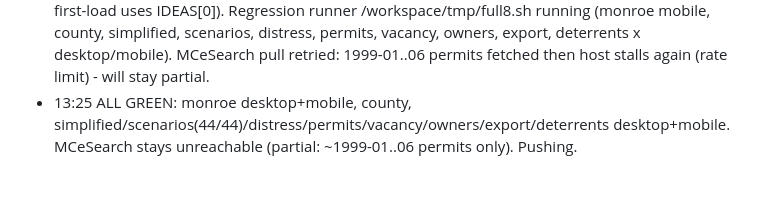
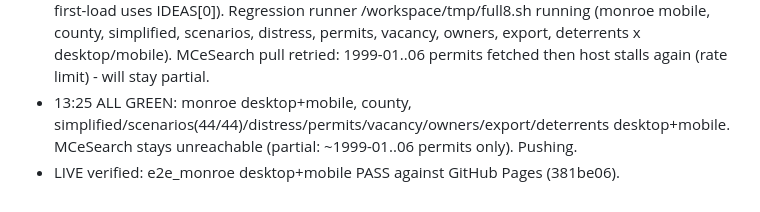
Before and after one commit to brokerbranden-cmd/miami-dade-parcel-finder, a Markdown page: MONROE_PROGRESS.md, the part around the change. Rendered like a GitHub page.

Commit message:
progress: live verified

```diff
--- a/MONROE_PROGRESS.md
+++ b/MONROE_PROGRESS.md
@@ -15,3 +15,4 @@ Started 2026-10-16. Raw inputs: /workspace/raw/monroe/. Scripts: scripts/countie
 - UI: Monroe-only group #mrGrp (rating / Tier / ROGO / zoning type / signals / leave-out), card badge + 'Screen' line, drawer 'Buildability screen', sort 'Best buildability', ideas 'Buildable lots' etc. qPublic link fixed to KeyValue=RE (8-6).
 - 12:50 e2e_monroe desktop PASS (28 checks). Moved Monroe presets to the END of IDEAS (Miami first-load uses IDEAS[0]). Regression runner /workspace/tmp/full8.sh running (monroe mobile, county, simplified, scenarios, distress, permits, vacancy, owners, export, deterrents x desktop/mobile). MCeSearch pull retried: 1999-01..06 permits fetched then host stalls again (rate limit) - will stay partial.
 - 13:25 ALL GREEN: monroe desktop+mobile, county, simplified/scenarios(44/44)/distress/permits/vacancy/owners/export/deterrents desktop+mobile. MCeSearch stays unreachable (partial: ~1999-01..06 permits only). Pushing.
+- LIVE verified: e2e_monroe desktop+mobile PASS against GitHub Pages (381be06).
```
